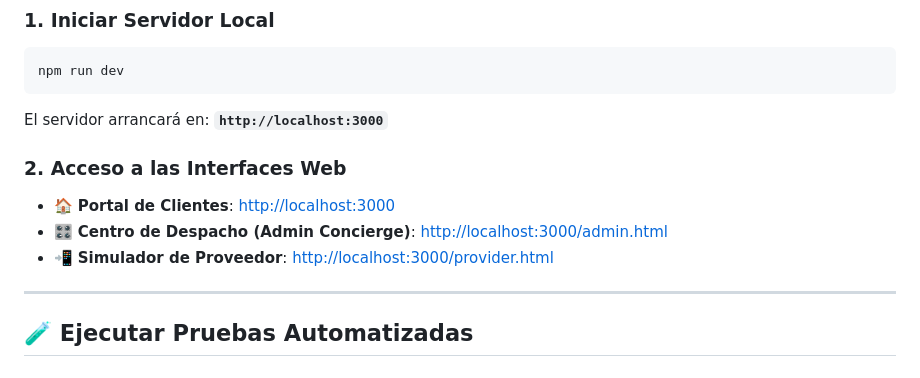
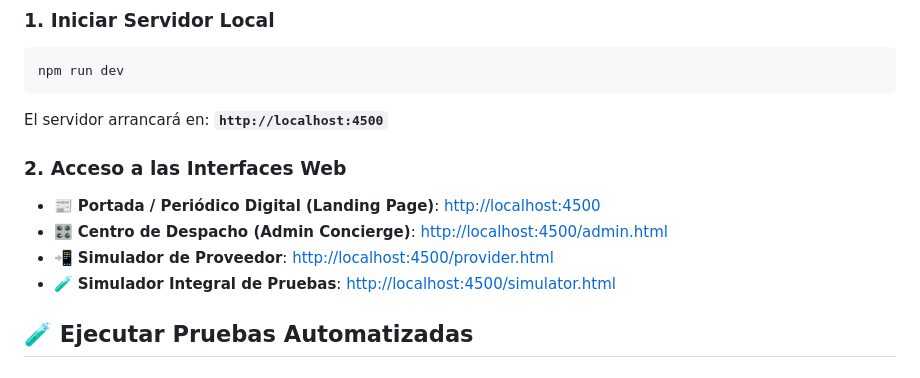
Before and after one commit to damelaletra/damelaletrasystem, a Markdown page: README.md, the part around the change. Rendered like a GitHub page.

Commit message:
docs: update ports and simulator URL in README

````diff
--- a/README.md
+++ b/README.md
@@ -51,14 +51,13 @@ Dame la letra/
 ```bash
 npm run dev
 ```
-El servidor arrancará en: **`http://localhost:3000`**
+El servidor arrancará en: **`http://localhost:4500`**
 
 ### 2. Acceso a las Interfaces Web
-- 🏠 **Portal de Clientes**: [http://localhost:3000](http://localhost:3000)
-- 🎛️ **Centro de Despacho (Admin Concierge)**: [http://localhost:3000/admin.html](http://localhost:3000/admin.html)
-- 📲 **Simulador de Proveedor**: [http://localhost:3000/provider.html](http://localhost:3000/provider.html)
-
----
+- 📰 **Portada / Periódico Digital (Landing Page)**: [http://localhost:4500](http://localhost:4500)
+- 🎛️ **Centro de Despacho (Admin Concierge)**: [http://localhost:4500/admin.html](http://localhost:4500/admin.html)
+- 📲 **Simulador de Proveedor**: [http://localhost:4500/provider.html](http://localhost:4500/provider.html)
+- 🧪 **Simulador Integral de Pruebas**: [http://localhost:4500/simulator.html](http://localhost:4500/simulator.html)
 
 ## 🧪 Ejecutar Pruebas Automatizadas
 
````
